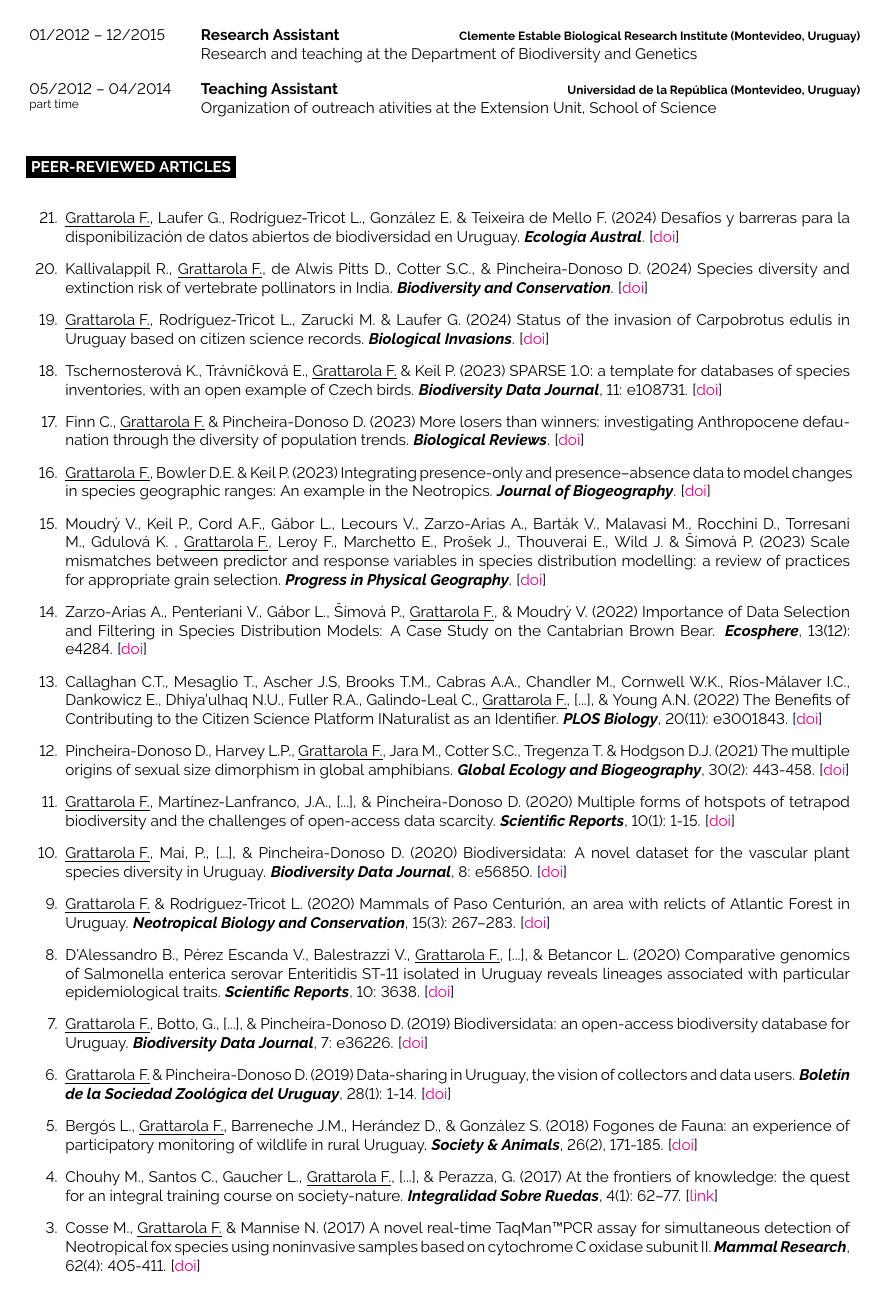
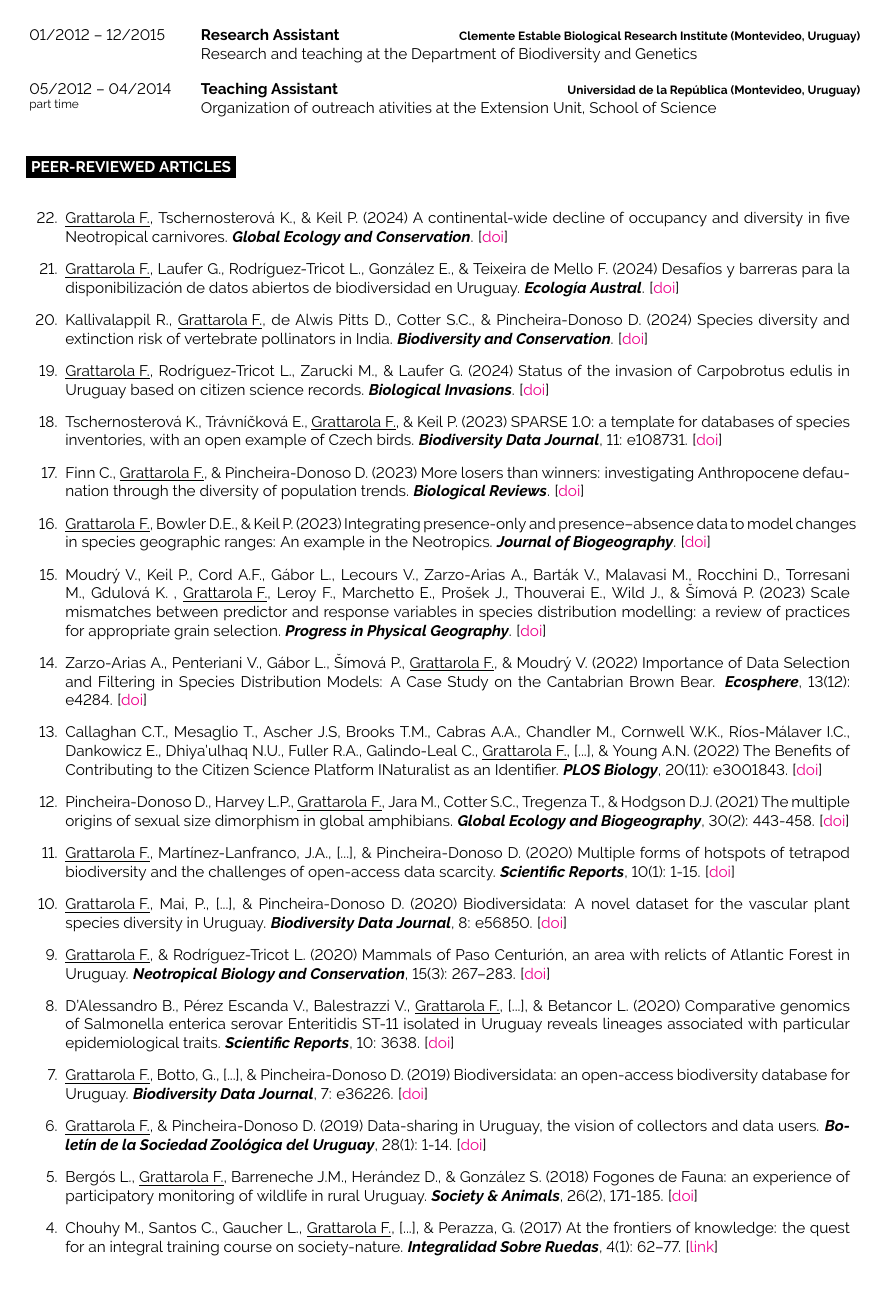
Before and after one commit to bienflorencia/CV, a LaTeX CV (CV_FGrattarola.tex): page 2 of 8. Compiled offline with pdfLaTeX.

Commit message:
new publication

```diff
--- a/CV_FGrattarola.tex
+++ b/CV_FGrattarola.tex
@@ -230,40 +230,41 @@ I am a Uruguayan biologist (PhD) doing research in Macroecology and Biodiversity
 
 \begin{etaremune}
 
-\item \underline{Grattarola F.}, Laufer G., Rodríguez-Tricot L., González E. \& Teixeira de Mello F. (2024) Desafíos y barreras para la disponibilización de datos abiertos de biodiversidad en Uruguay. \textit{\textbf{Ecología Austral}}. [\href{https://doi.org/10.25260/EA.24.34.3.0.2413}{doi}]
+\item \underline{Grattarola F.}, Tschernosterová K., \& Keil P. (2024) A continental-wide decline of occupancy and diversity in five Neotropical carnivores. \textit{\textbf{Global Ecology and Conservation}}. [\href{https://doi.org/10.1016/j.gecco.2024.e03226}{doi}]
+
+\item \underline{Grattarola F.}, Laufer G., Rodríguez-Tricot L., González E., \& Teixeira de Mello F. (2024) Desafíos y barreras para la disponibilización de datos abiertos de biodiversidad en Uruguay. \textit{\textbf{Ecología Austral}}. [\href{https://doi.org/10.25260/EA.24.34.3.0.2413}{doi}]
 
 \item Kallivalappil R., \underline{Grattarola F.}, de Alwis Pitts D., Cotter S.C., \& Pincheira-Donoso D. (2024) Species diversity and extinction risk of vertebrate pollinators in India. \textit{\textbf{Biodiversity and Conservation}}. [\href{https://doi.org/10.1007/s10531-024-02848-3}{doi}]
 
-\item \underline{Grattarola F.}, Rodríguez-Tricot L., Zarucki M. \& Laufer G. (2024) Status of the invasion of Carpobrotus edulis in Uruguay based on citizen science records. \textit{\textbf{Biological Invasions}}. [\href{https://doi.org/10.1007/s10530-023-03242-w}{doi}]
+\item \underline{Grattarola F.}, Rodríguez-Tricot L., Zarucki M., \& Laufer G. (2024) Status of the invasion of Carpobrotus edulis in Uruguay based on citizen science records. \textit{\textbf{Biological Invasions}}. [\href{https://doi.org/10.1007/s10530-023-03242-w}{doi}]
 
-\item Tschernosterová K., Trávníčková E., \underline{Grattarola F.} \& Keil P. (2023) SPARSE 1.0: a template for databases of species inventories, with an open example of Czech birds. \textit{\textbf{Biodiversity Data Journal}}, 11: e108731. [\href{https://doi.org/10.3897/BDJ.11.e108731}{doi}]
+\item Tschernosterová K., Trávníčková E., \underline{Grattarola F.}, \& Keil P. (2023) SPARSE 1.0: a template for databases of species inventories, with an open example of Czech birds. \textit{\textbf{Biodiversity Data Journal}}, 11: e108731. [\href{https://doi.org/10.3897/BDJ.11.e108731}{doi}]
 
-\item Finn C., \underline{Grattarola F.}  \& Pincheira-Donoso D. (2023) More losers than winners: investigating Anthropocene defaunation through the diversity of population trends. \textit{\textbf{Biological Reviews}}. [\href{https://doi.org/10.1111/brv.12974}{doi}]
+\item Finn C., \underline{Grattarola F.}, \& Pincheira-Donoso D. (2023) More losers than winners: investigating Anthropocene defaunation through the diversity of population trends. \textit{\textbf{Biological Reviews}}. [\href{https://doi.org/10.1111/brv.12974}{doi}]
 
-\item \underline{Grattarola F.}, Bowler D.E. \& Keil P. (2023) Integrating presence-only and presence–absence data to model changes in species geographic ranges: An example in the Neotropics. \textit{\textbf{Journal of Biogeography}}. [\href{https://doi.org/10.1111/jbi.14622}{doi}]
+\item \underline{Grattarola F.}, Bowler D.E., \& Keil P. (2023) Integrating presence-only and presence–absence data to model changes in species geographic ranges: An example in the Neotropics. \textit{\textbf{Journal of Biogeography}}. [\href{https://doi.org/10.1111/jbi.14622}{doi}]
 
-\item Moudrý V., Keil P., Cord A.F., Gábor L., Lecours V., Zarzo-Arias A., Barták V.,  Malavasi M., Rocchini D., Torresani M., Gdulová K. , \underline{Grattarola F.}, Leroy F., Marchetto E., Prošek J., Thouverai E., Wild J.  \& Šímová P. (2023) Scale mismatches between predictor and response variables in species distribution modelling: a review of practices for appropriate grain selection. \textit{\textbf{Progress in Physical Geography}}. [\href{https://doi.org/10.1177/03091333231156362}{doi}]
+\item Moudrý V., Keil P., Cord A.F., Gábor L., Lecours V., Zarzo-Arias A., Barták V.,  Malavasi M., Rocchini D., Torresani M., Gdulová K. , \underline{Grattarola F.}, Leroy F., Marchetto E., Prošek J., Thouverai E., Wild J., \& Šímová P. (2023) Scale mismatches between predictor and response variables in species distribution modelling: a review of practices for appropriate grain selection. \textit{\textbf{Progress in Physical Geography}}. [\href{https://doi.org/10.1177/03091333231156362}{doi}]
 
 \item Zarzo-Arias A., Penteriani V.,  Gábor L., Šímová P.,  \underline{Grattarola F.}, \& Moudrý V. (2022) Importance of Data Selection and Filtering in Species Distribution Models: A Case Study on the Cantabrian Brown Bear. \textit{\textbf{Ecosphere}}, 13(12): e4284. [\href{https://doi.org/10.1002/ecs2.4284}{doi}]
 
 \item Callaghan C.T., Mesaglio T., Ascher J.S, Brooks T.M., Cabras A.A., Chandler M., Cornwell W.K., Ríos-Málaver I.C., Dankowicz E., Dhiya’ulhaq N.U., Fuller R.A., Galindo-Leal C., \underline{Grattarola F.}, [...], \& Young A.N. (2022) The Benefits of Contributing to the Citizen Science Platform INaturalist as an Identifier. \textit{\textbf{PLOS Biology}}, 20(11): e3001843. [\href{https://doi.org/10.1371/journal.pbio.3001843}{doi}]
 
-\item Pincheira-Donoso D., Harvey L.P., \underline{Grattarola F.}, Jara M., Cotter S.C., Tregenza T. \& Hodgson D.J. (2021) The multiple origins of sexual size dimorphism in global amphibians. \textit{\textbf{Global Ecology and Biogeography}}, 30(2): 443-458. [\href{https://doi.org/10.1111/geb.13230}{doi}]
+\item Pincheira-Donoso D., Harvey L.P., \underline{Grattarola F.}, Jara M., Cotter S.C., Tregenza T., \& Hodgson D.J. (2021) The multiple origins of sexual size dimorphism in global amphibians. \textit{\textbf{Global Ecology and Biogeography}}, 30(2): 443-458. [\href{https://doi.org/10.1111/geb.13230}{doi}]
 
 \item \underline{Grattarola F.}, Martínez-Lanfranco, J.A., [...], \& Pincheira-Donoso D. (2020) Multiple forms of hotspots of tetrapod biodiversity and the challenges of open-access data scarcity. \textit{\textbf{Scientific Reports}}, 10(1): 1-15. [\href{https://doi.org/10.1038/s41598-020-79074-8}{doi}]
 
 \item \underline{Grattarola F.}, Mai, P., [...], \& Pincheira-Donoso D. (2020) Biodiversidata: A novel dataset for the vascular plant species diversity in Uruguay. \textit{\textbf{Biodiversity Data Journal}}, 8: e56850. [\href{https://doi.org/10.3897/BDJ.8.e56850}{doi}]
 
-\item \underline{Grattarola F.} \& Rodríguez-Tricot L. (2020) Mammals of Paso Centurión, an area with relicts of Atlantic Forest in Uruguay. \textit{\textbf{Neotropical Biology and Conservation}}, 15(3): 267–283. [\href{https://doi.org/10.3897/neotropical.15.e53062}{doi}]
+\item \underline{Grattarola F.}, \& Rodríguez-Tricot L. (2020) Mammals of Paso Centurión, an area with relicts of Atlantic Forest in Uruguay. \textit{\textbf{Neotropical Biology and Conservation}}, 15(3): 267–283. [\href{https://doi.org/10.3897/neotropical.15.e53062}{doi}]
 
 \item D’Alessandro B., Pérez Escanda V., Balestrazzi V., \underline{Grattarola F.}, [...], \& Betancor L.  (2020) Comparative genomics of Salmonella enterica serovar Enteritidis ST-11 isolated in Uruguay reveals lineages associated with particular epidemiological traits. \textit{\textbf{Scientific Reports}}, 10: 3638. [\href{https://doi.org/10.1038/s41598-020-60502-8}{doi}]
 
 \item \underline{Grattarola F.}, Botto, G., [...], \& Pincheira-Donoso D. (2019) Biodiversidata: an open-access biodiversity database for Uruguay. \textit{\textbf{Biodiversity Data Journal}}, 7: e36226. [\href{https://doi.org/10.3897/BDJ.7.e36226}{doi}]
 
-\item \underline{Grattarola F.} \& Pincheira-Donoso D. (2019) Data-sharing in Uruguay, the vision of collectors and data users. \textit{\textbf{Boletín de la Sociedad Zoológica del Uruguay}}, 28(1): 1-14. [\href{https://doi.org/10.26462/28.1.1}{doi}]
+\item \underline{Grattarola F.}, \& Pincheira-Donoso D. (2019) Data-sharing in Uruguay, the vision of collectors and data users. \textit{\textbf{Boletín de la Sociedad Zoológica del Uruguay}}, 28(1): 1-14. [\href{https://doi.org/10.26462/28.1.1}{doi}]
 
 \item Bergós L., \underline{Grattarola F.}, Barreneche J.M., Herández D., \& González S. (2018) Fogones de Fauna: an experience of participatory monitoring of wildlife in rural Uruguay. \textit{\textbf{Society \& Animals}}, 26(2), 171-185. [\href{https://doi.org/10.1163/15685306-12341497}{doi}]
 
 \item Chouhy M., Santos C., Gaucher L., \underline{Grattarola F.}, [...], \& Perazza, G. (2017) At the frontiers of knowledge: the quest for an integral training course on society-nature. \textit{\textbf{Integralidad Sobre Ruedas}}, 4(1): 62–77. [\href{https://ojs.fhce.edu.uy/index.php/insoru/article/view/234}{link}]
 
-\item Cosse M., \underline{Grattarola F.}  \& Mannise N. (2017) A novel real-time TaqMan\texttrademark PCR assay for simultaneous detection of Neotropical fox species using noninvasive samples based on cytochrome C oxidase subunit II. \textit{\textbf{Mammal Research}}, 62(4): 405-411. [\href{https://doi.org/10.1007/s13364-017-0328-y}{doi}]
```
Also changed, not shown: CV_FGrattarola.pdf, CV_FGrattarola.tex (19 more changed lines), 3 other files.
